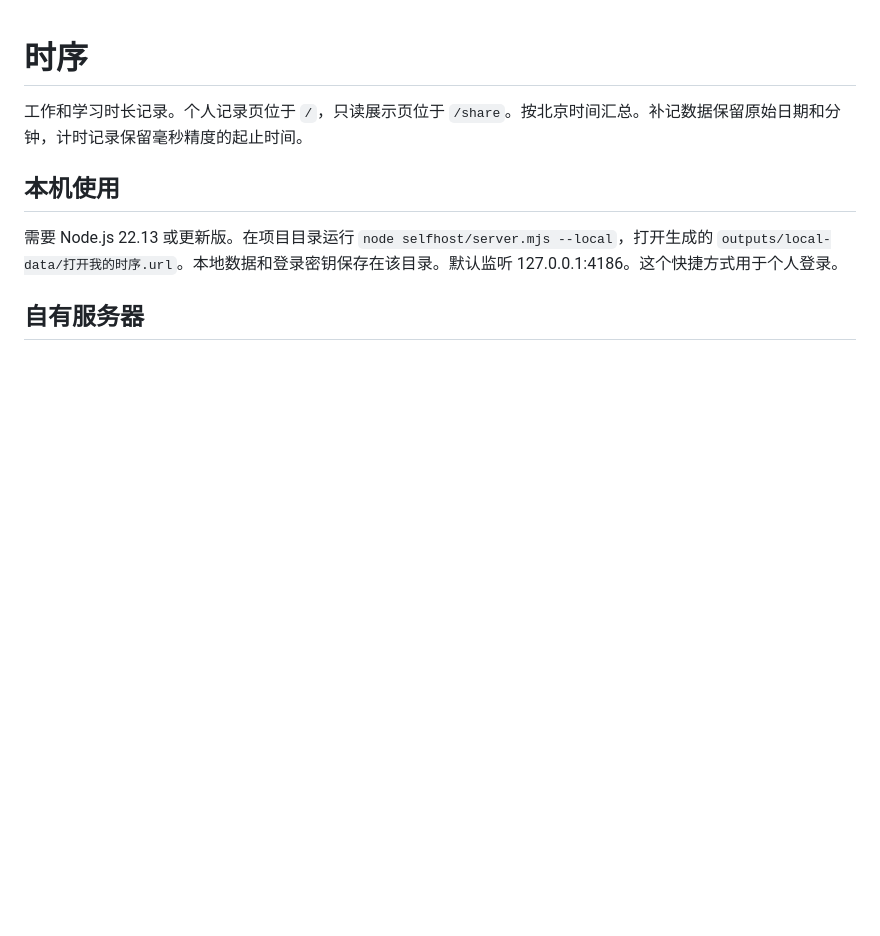
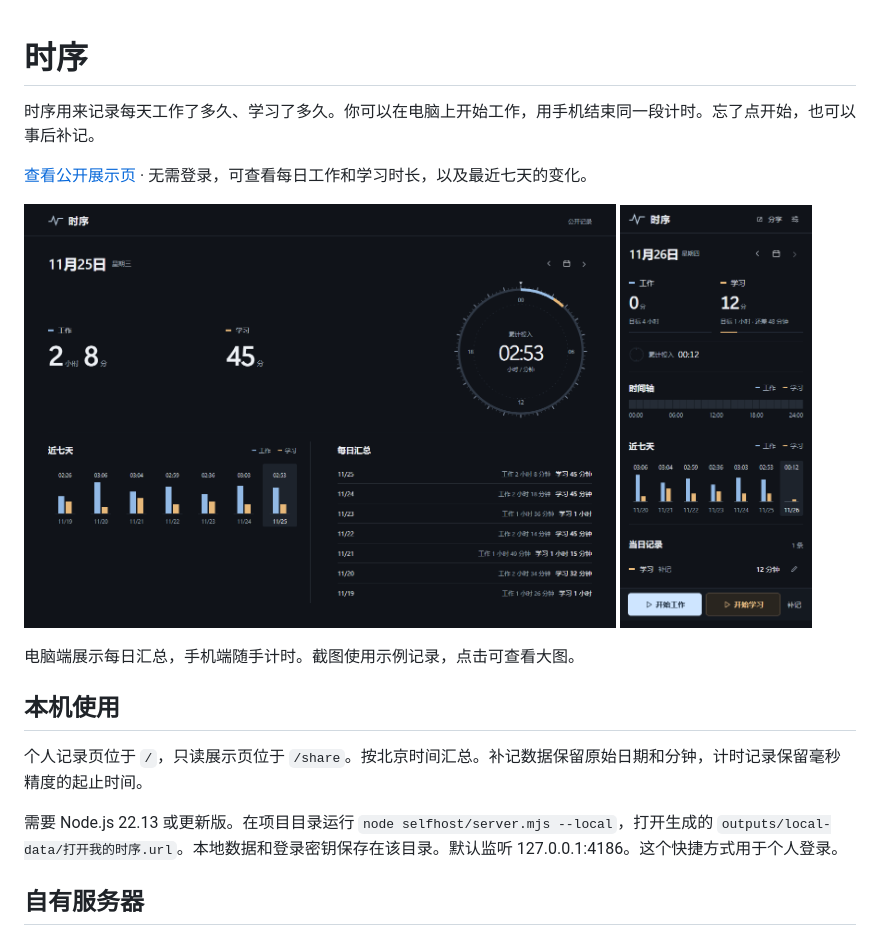
Before and after one commit to 3025895987-hash/shixu-time-tracker, a Markdown page: README.md, the part around the change. Drawn GitHub-style; pictures changed too: docs/screenshots/desktop-public.png (added), docs/screenshots/mobile-timer.png (added); blank space fills up the shorter version.

Commit message:
Show the public dashboard and desktop and mobile screenshots in the README

```diff
--- a/README.md
+++ b/README.md
@@ -1,8 +1,19 @@
 # 时序
 
-工作和学习时长记录。个人记录页位于 `/`，只读展示页位于 `/share`。按北京时间汇总。补记数据保留原始日期和分钟，计时记录保留毫秒精度的起止时间。
+时序用来记录每天工作了多久、学习了多久。你可以在电脑上开始工作，用手机结束同一段计时。忘了点开始，也可以事后补记。
+
+[查看公开展示页](https://time-ledger.mildaphid8.chatgpt.site/share) · 无需登录，可查看每日工作和学习时长，以及最近七天的变化。
+
+<p>
+  <a href="docs/screenshots/desktop-public.png"><img src="docs/screenshots/desktop-public.png" width="592" alt="电脑公开展示页，当天工作 2 小时 8 分、学习 45 分，下方展示近七天的趋势和每日汇总"></a>
+  <a href="docs/screenshots/mobile-timer.png"><img src="docs/screenshots/mobile-timer.png" width="192" alt="手机记录页，当天已学习 12 分钟，可一键开始工作、开始学习或补记"></a>
+</p>
+
+电脑端展示每日汇总，手机端随手计时。截图使用示例记录，点击可查看大图。
 
 ## 本机使用
+
+个人记录页位于 `/`，只读展示页位于 `/share`。按北京时间汇总。补记数据保留原始日期和分钟，计时记录保留毫秒精度的起止时间。
 
 需要 Node.js 22.13 或更新版。在项目目录运行 `node selfhost/server.mjs --local`，打开生成的 `outputs/local-data/打开我的时序.url`。本地数据和登录密钥保存在该目录。默认监听 127.0.0.1:4186。这个快捷方式用于个人登录。
 
```
